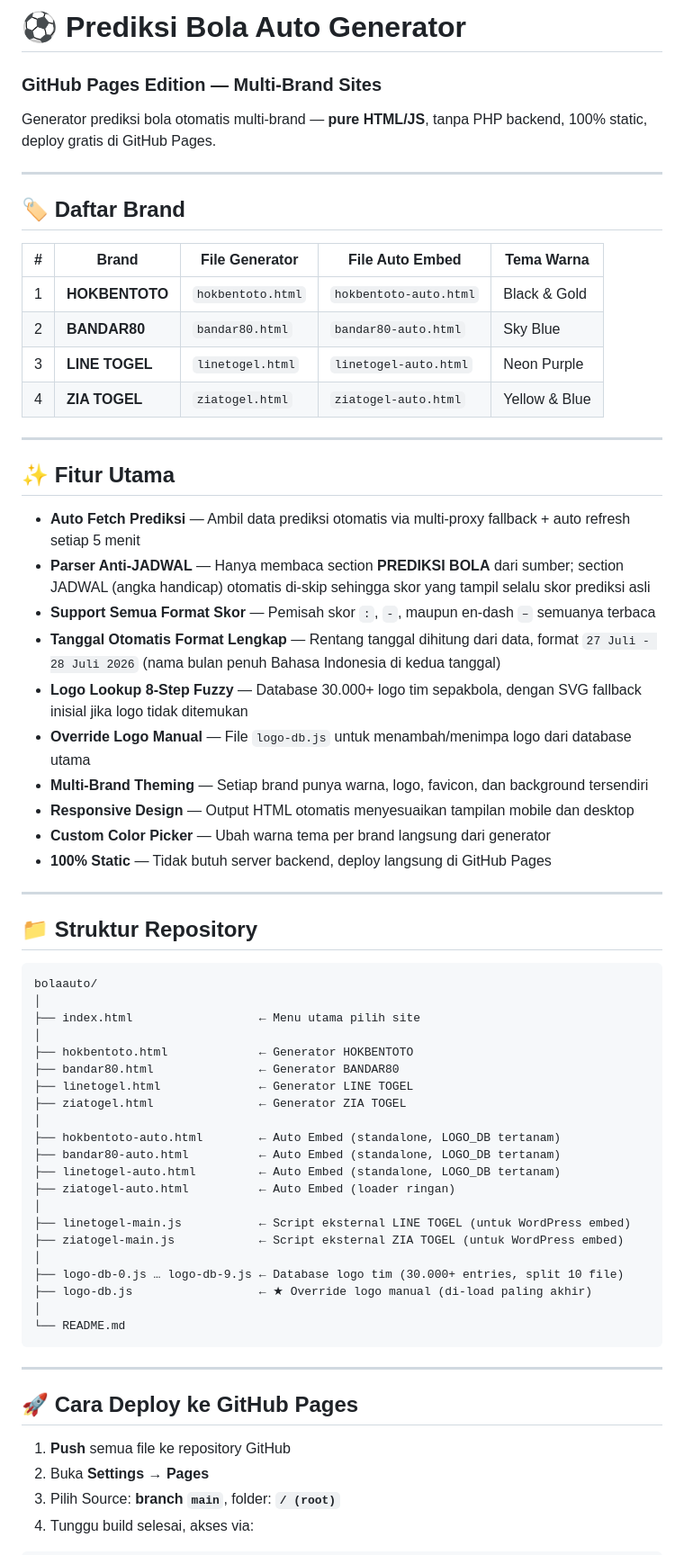
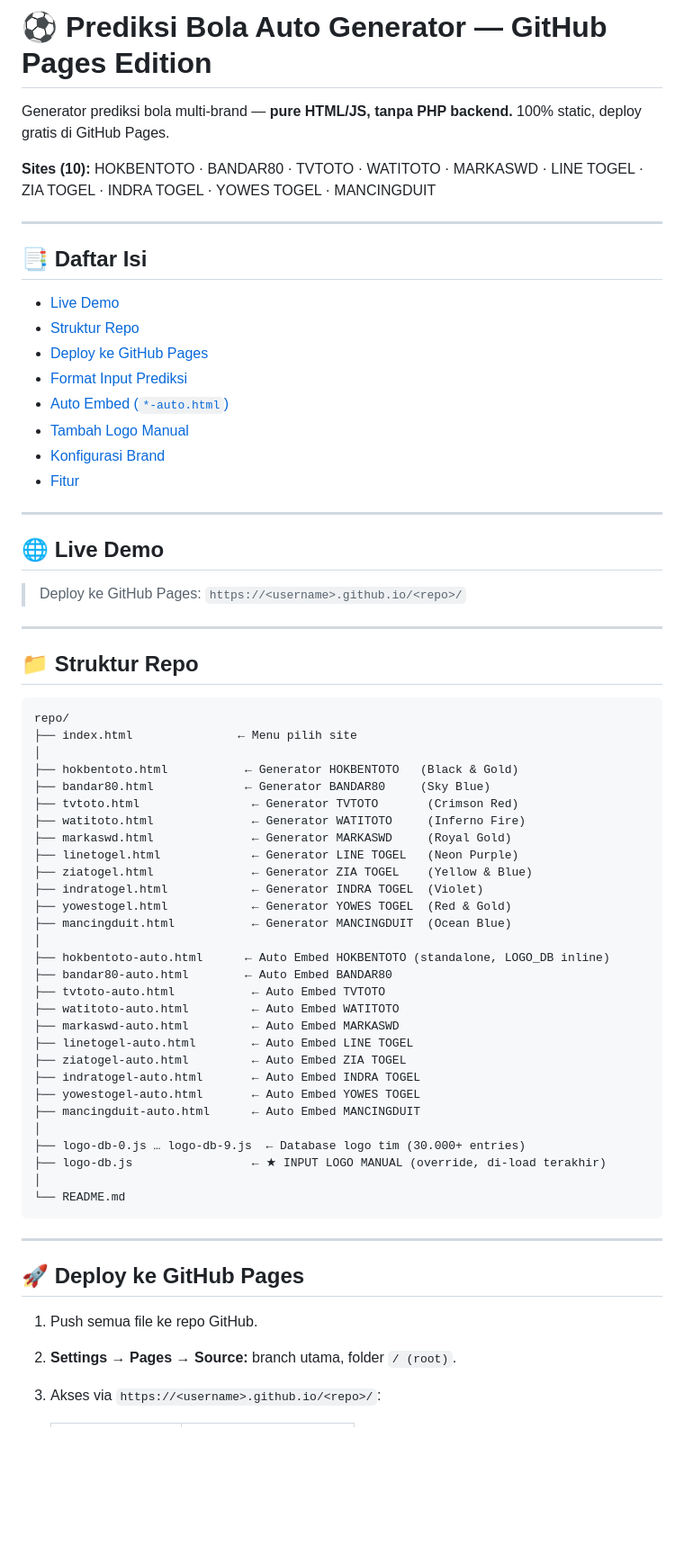
Before and after one commit to shortcutpro/bolaauto, a Markdown page: README.md, the part around one of its changes. Shown at 90% size. Drawn GitHub-style; blank space fills up the shorter version.

````diff
--- a/README.md
+++ b/README.md
@@ -1,69 +1,69 @@
-# ⚽ Prediksi Bola Auto Generator
+# ⚽ Prediksi Bola Auto Generator — GitHub Pages Edition
 
-### GitHub Pages Edition — Multi-Brand Sites
+Generator prediksi bola multi-brand — **pure HTML/JS, tanpa PHP backend.** 100% static, deploy gratis di GitHub Pages.
 
-Generator prediksi bola otomatis multi-brand — **pure HTML/JS**, tanpa PHP backend, 100% static, deploy gratis di GitHub Pages.
+**Sites (10):** HOKBENTOTO · BANDAR80 · TVTOTO · WATITOTO · MARKASWD · LINE TOGEL · ZIA TOGEL · INDRA TOGEL · YOWES TOGEL · MANCINGDUIT
 
 ---
 
-## 🏷️ Daftar Brand
+## 📑 Daftar Isi
 
-| # | Brand | File Generator | File Auto Embed | Tema Warna |
-|---|-------|---------------|-----------------|------------|
-| 1 | **HOKBENTOTO** | `hokbentoto.html` | `hokbentoto-auto.html` | Black & Gold |
-| 2 | **BANDAR80** | `bandar80.html` | `bandar80-auto.html` | Sky Blue |
-| 3 | **LINE TOGEL** | `linetogel.html` | `linetogel-auto.html` | Neon Purple |
-| 4 | **ZIA TOGEL** | `ziatogel.html` | `ziatogel-auto.html` | Yellow & Blue |
+- [Live Demo](#-live-demo)
+- [Struktur Repo](#-struktur-repo)
+- [Deploy ke GitHub Pages](#-deploy-ke-github-pages)
+- [Format Input Prediksi](#-format-input-prediksi)
+- [Auto Embed (`*-auto.html`)](#-auto-embed---autohtml)
+- [Tambah Logo Manual](#-tambah-logo-manual)
+- [Konfigurasi Brand](#-konfigurasi-brand)
+- [Fitur](#-fitur)
 
 ---
 
-## ✨ Fitur Utama
+## 🌐 Live Demo
 
-- **Auto Fetch Prediksi** — Ambil data prediksi otomatis via multi-proxy fallback + auto refresh setiap 5 menit
-- **Parser Anti-JADWAL** — Hanya membaca section **PREDIKSI BOLA** dari sumber; section JADWAL (angka handicap) otomatis di-skip sehingga skor yang tampil selalu skor prediksi asli
-- **Support Semua Format Skor** — Pemisah skor `:`, `-`, maupun en-dash `–` semuanya terbaca
-- **Tanggal Otomatis Format Lengkap** — Rentang tanggal dihitung dari data, format `27 Juli - 28 Juli 2026` (nama bulan penuh Bahasa Indonesia di kedua tanggal)
-- **Logo Lookup 8-Step Fuzzy** — Database 30.000+ logo tim sepakbola, dengan SVG fallback inisial jika logo tidak ditemukan
-- **Override Logo Manual** — File `logo-db.js` untuk menambah/menimpa logo dari database utama
-- **Multi-Brand Theming** — Setiap brand punya warna, logo, favicon, dan background tersendiri
-- **Responsive Design** — Output HTML otomatis menyesuaikan tampilan mobile dan desktop
-- **Custom Color Picker** — Ubah warna tema per brand langsung dari generator
-- **100% Static** — Tidak butuh server backend, deploy langsung di GitHub Pages
+> Deploy ke GitHub Pages: `https://<username>.github.io/<repo>/`
 
 ---
 
-## 📁 Struktur Repository
+## 📁 Struktur Repo
 
 ```
-bolaauto/
+repo/
+├── index.html               ← Menu pilih site
 │
-├── index.html                  ← Menu utama pilih site
+├── hokbentoto.html           ← Generator HOKBENTOTO   (Black & Gold)
+├── bandar80.html             ← Generator BANDAR80     (Sky Blue)
+├── tvtoto.html                ← Generator TVTOTO       (Crimson Red)
+├── watitoto.html              ← Generator WATITOTO     (Inferno Fire)
+├── markaswd.html              ← Generator MARKASWD     (Royal Gold)
+├── linetogel.html             ← Generator LINE TOGEL   (Neon Purple)
+├── ziatogel.html              ← Generator ZIA TOGEL    (Yellow & Blue)
+├── indratogel.html            ← Generator INDRA TOGEL  (Violet)
+├── yowestogel.html            ← Generator YOWES TOGEL  (Red & Gold)
+├── mancingduit.html           ← Generator MANCINGDUIT  (Ocean Blue)
 │
-├── hokbentoto.html             ← Generator HOKBENTOTO
-├── bandar80.html               ← Generator BANDAR80
-├── linetogel.html              ← Generator LINE TOGEL
-├── ziatogel.html               ← Generator ZIA TOGEL
+├── hokbentoto-auto.html      ← Auto Embed HOKBENTOTO (standalone, LOGO_DB inline)
+├── bandar80-auto.html        ← Auto Embed BANDAR80
+├── tvtoto-auto.html           ← Auto Embed TVTOTO
+├── watitoto-auto.html         ← Auto Embed WATITOTO
+├── markaswd-auto.html         ← Auto Embed MARKASWD
+├── linetogel-auto.html        ← Auto Embed LINE TOGEL
+├── ziatogel-auto.html         ← Auto Embed ZIA TOGEL
+├── indratogel-auto.html       ← Auto Embed INDRA TOGEL
+├── yowestogel-auto.html       ← Auto Embed YOWES TOGEL
+├── mancingduit-auto.html      ← Auto Embed MANCINGDUIT
 │
-├── hokbentoto-auto.html        ← Auto Embed (standalone, LOGO_DB tertanam)
-├── bandar80-auto.html          ← Auto Embed (standalone, LOGO_DB tertanam)
-├── linetogel-auto.html         ← Auto Embed (standalone, LOGO_DB tertanam)
-├── ziatogel-auto.html          ← Auto Embed (loader ringan)
-│
-├── linetogel-main.js           ← Script eksternal LINE TOGEL (untuk WordPress embed)
-├── ziatogel-main.js            ← Script eksternal ZIA TOGEL (untuk WordPress embed)
-│
-├── logo-db-0.js … logo-db-9.js ← Database logo tim (30.000+ entries, split 10 file)
-├── logo-db.js                  ← ★ Override logo manual (di-load paling akhir)
+├── logo-db-0.js … logo-db-9.js  ← Database logo tim (30.000+ entries)
+├── logo-db.js                 ← ★ INPUT LOGO MANUAL (override, di-load terakhir)
 │
 └── README.md
 ```
 
 ---
 
-## 🚀 Cara Deploy ke GitHub Pages
+## 🚀 Deploy ke GitHub Pages
 
-1. **Push** semua file ke repository GitHub
-2. Buka **Settings** → **Pages**
-3. Pilih Source: **branch `main`**, folder: **`/ (root)`**
-4. Tunggu build selesai, akses via:
+1. Push semua file ke repo GitHub.
+2. **Settings → Pages → Source:** branch utama, folder `/ (root)`.
+3. Akses via `https://<username>.github.io/<repo>/`:
 
````
Also changed, not shown: other parts of README.md (+42 -90 lines).
